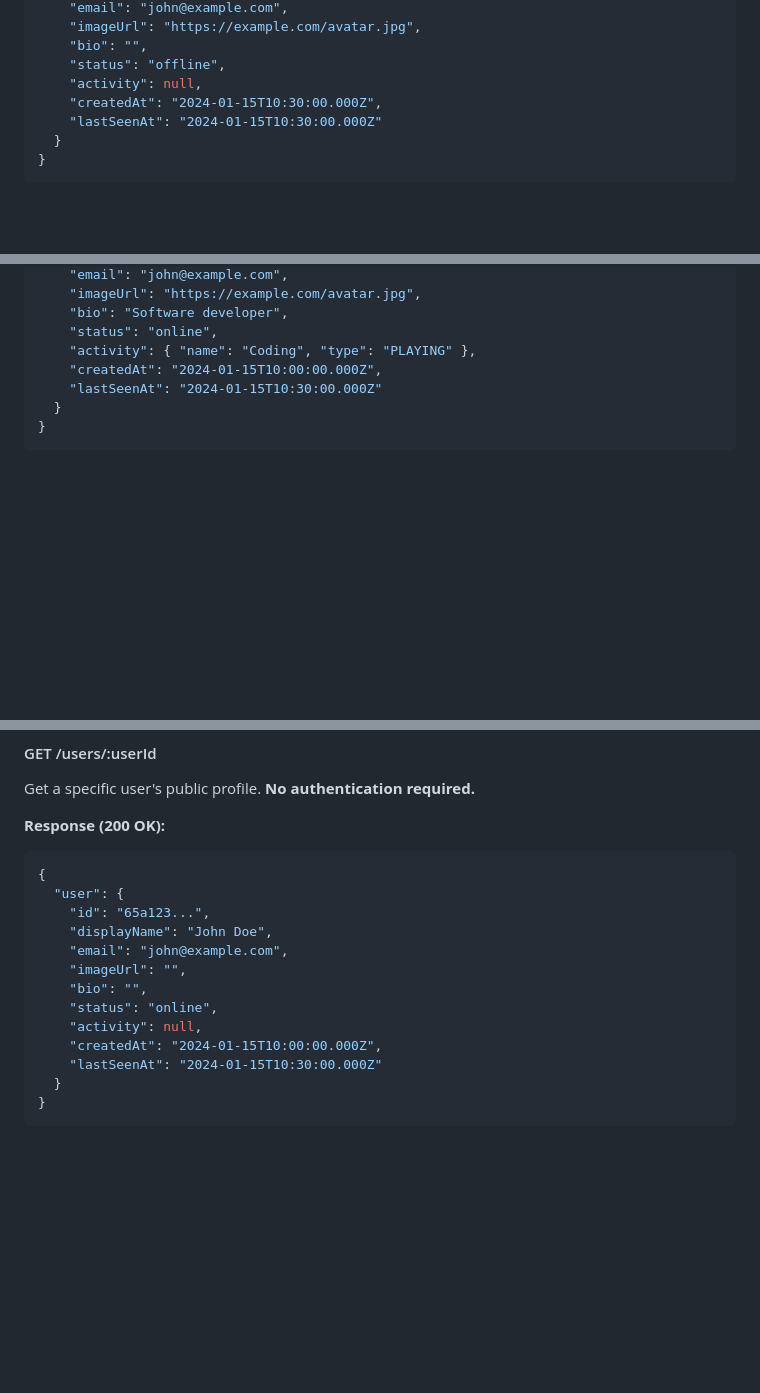
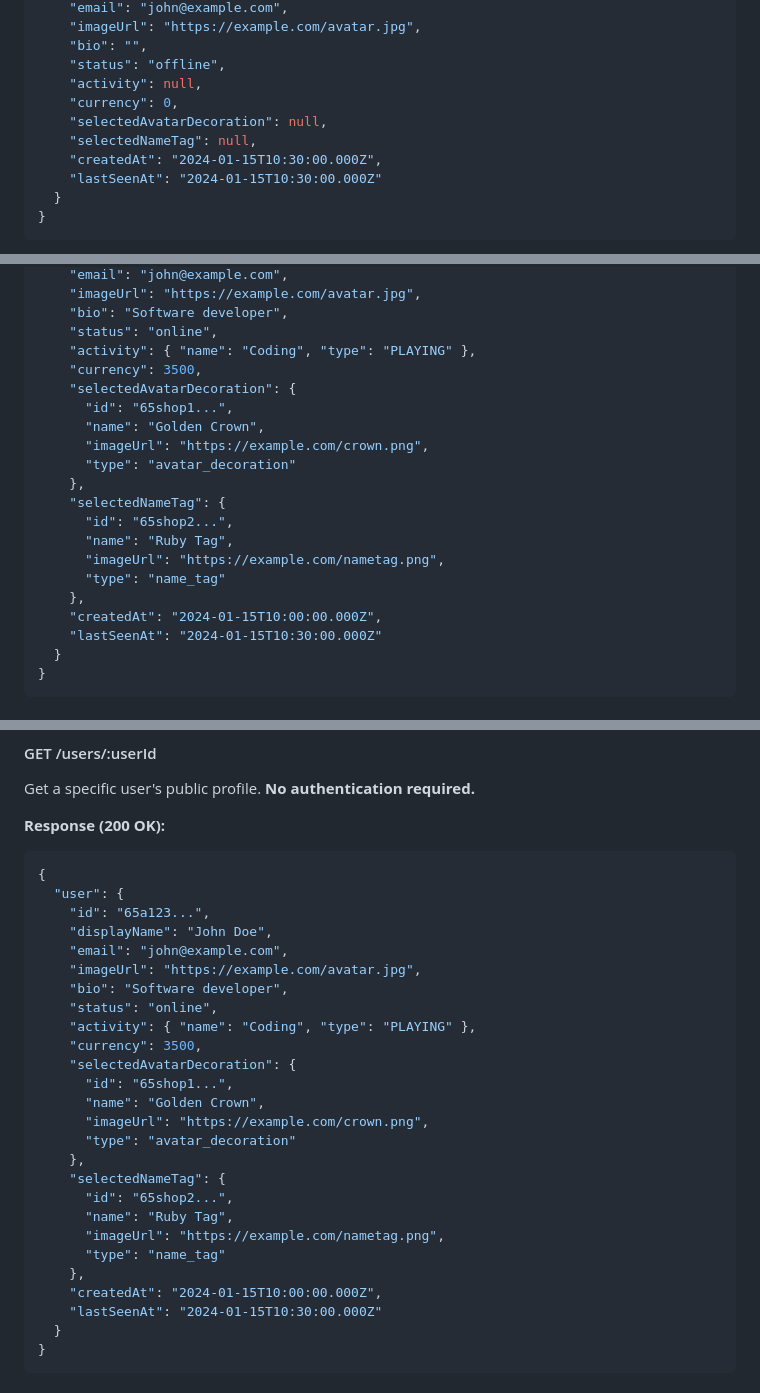
Before and after one commit to BullerWilliam/cloudchat4, a Markdown page: readme.md, 3 parts joined by grey strips. Drawn GitHub-style; blank space fills up the shorter version.

```diff
--- a/readme.md
+++ b/readme.md
@@ -158,6 +158,9 @@ Content-Type: application/json
     "bio": "",
     "status": "offline",
     "activity": null,
+    "currency": 0,
+    "selectedAvatarDecoration": null,
+    "selectedNameTag": null,
     "createdAt": "2024-01-15T10:30:00.000Z",
     "lastSeenAt": "2024-01-15T10:30:00.000Z"
   }
@@ -246,6 +252,19 @@ Authorization: Bearer <token>
     "bio": "Software developer",
     "status": "online",
     "activity": { "name": "Coding", "type": "PLAYING" },
+    "currency": 3500,
+    "selectedAvatarDecoration": {
+      "id": "65shop1...",
+      "name": "Golden Crown",
+      "imageUrl": "https://example.com/crown.png",
+      "type": "avatar_decoration"
+    },
+    "selectedNameTag": {
+      "id": "65shop2...",
+      "name": "Ruby Tag",
+      "imageUrl": "https://example.com/nametag.png",
+      "type": "name_tag"
+    },
     "createdAt": "2024-01-15T10:00:00.000Z",
     "lastSeenAt": "2024-01-15T10:30:00.000Z"
   }
@@ -402,10 +421,23 @@ Get a specific user's public profile. **No authentication required.**
     "id": "65a123...",
     "displayName": "John Doe",
     "email": "john@example.com",
-    "imageUrl": "",
-    "bio": "",
+    "imageUrl": "https://example.com/avatar.jpg",
+    "bio": "Software developer",
     "status": "online",
-    "activity": null,
+    "activity": { "name": "Coding", "type": "PLAYING" },
+    "currency": 3500,
+    "selectedAvatarDecoration": {
+      "id": "65shop1...",
+      "name": "Golden Crown",
+      "imageUrl": "https://example.com/crown.png",
+      "type": "avatar_decoration"
+    },
+    "selectedNameTag": {
+      "id": "65shop2...",
+      "name": "Ruby Tag",
+      "imageUrl": "https://example.com/nametag.png",
+      "type": "name_tag"
+    },
     "createdAt": "2024-01-15T10:00:00.000Z",
     "lastSeenAt": "2024-01-15T10:30:00.000Z"
   }
```
Also changed, not shown: other parts of readme.md (+3 -0 lines).
